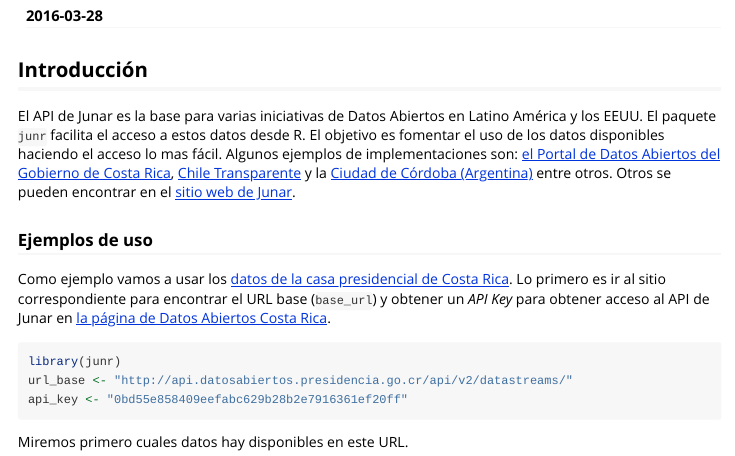
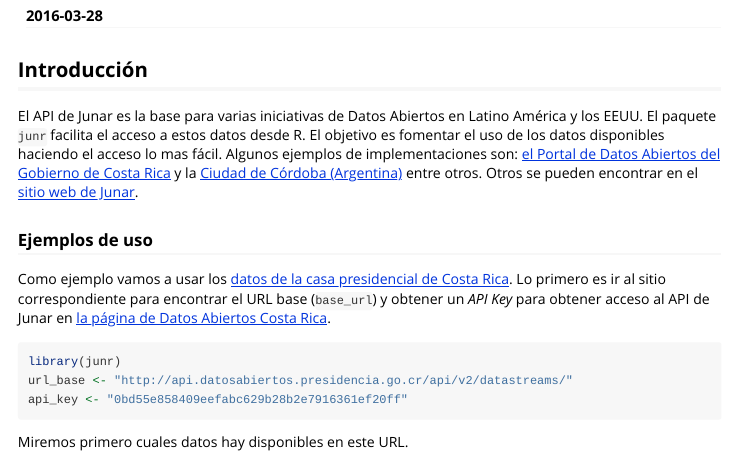
Before and after one commit to kchacon120593/junr, an R Markdown document (vignettes/acceder-junar-api.Rmd): the page in a window 1100 px wide, from 110 px down. Rendered offline with R 4.5, knitr and Pandoc, with nearby package versions.

Commit message:
Removed stale link

```diff
--- a/vignettes/acceder-junar-api.Rmd
+++ b/vignettes/acceder-junar-api.Rmd
@@ -16,8 +16,7 @@
 El objetivo es fomentar el uso de los datos disponibles haciendo el acceso lo
 mas fácil. Algunos ejemplos de implementaciones son: [el Portal de Datos
 Abiertos del Gobierno de Costa
-Rica](http://datosabiertos.presidencia.go.cr/home), [Chile
-Transparente](http://infodatos.opendata.junar.com/home/?lang=es) y la [Ciudad
+Rica](http://datosabiertos.presidencia.go.cr/home) y la [Ciudad
 de Córdoba (Argentina)](http://cdcordoba.opendata.junar.com/home/?lang=en)
 entre otros. Otros se pueden encontrar en el [sitio web de Junar](http://junar.com/).
 
```
